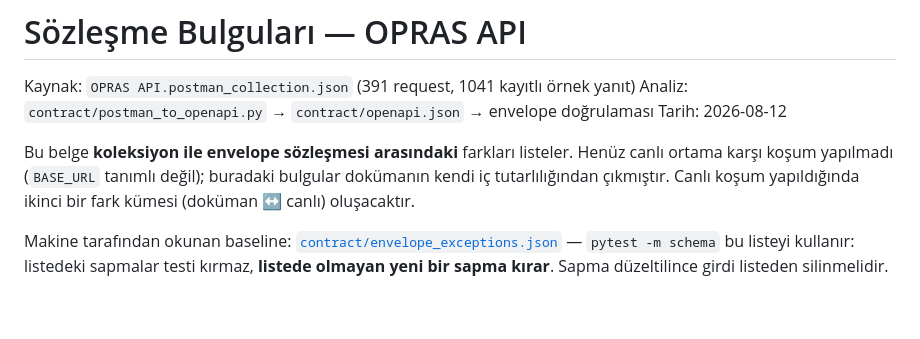
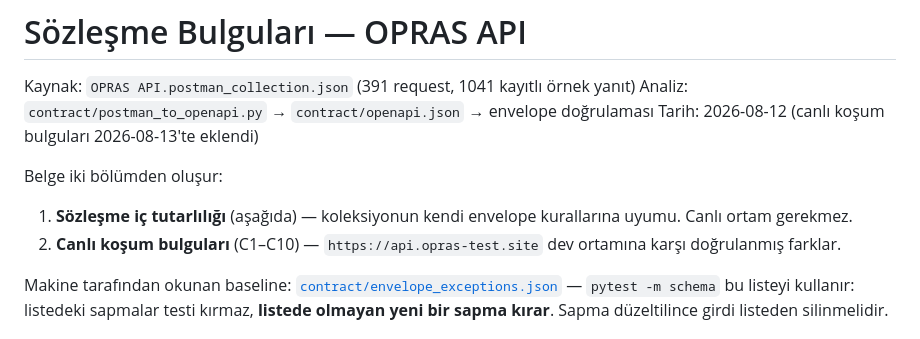
Before and after one commit to mirackasapoglu-qa/Mova, a Markdown page: DISCREPANCIES.md, the part around the change. Rendered like a GitHub page; blank space fills up the shorter version.

Commit message:
docs: DISCREPANCIES basligi guncel degildi
'Henuz canli kosum yapilmadi, BASE_URL tanimli degil' yaziyordu ama belgenin
kendi icinde C1-C10 canli bulgulari var. Iki bolumlu yapi netlestirildi.

```diff
--- a/DISCREPANCIES.md
+++ b/DISCREPANCIES.md
@@ -2,12 +2,14 @@
 
 Kaynak: `OPRAS API.postman_collection.json` (391 request, 1041 kayıtlı örnek yanıt)
 Analiz: `contract/postman_to_openapi.py` → `contract/openapi.json` → envelope doğrulaması
-Tarih: 2026-08-12
+Tarih: 2026-08-12 (canlı koşum bulguları 2026-08-13'te eklendi)
 
-Bu belge **koleksiyon ile envelope sözleşmesi arasındaki** farkları listeler. Henüz
-canlı ortama karşı koşum yapılmadı (`BASE_URL` tanımlı değil); buradaki bulgular
-dokümanın kendi iç tutarlılığından çıkmıştır. Canlı koşum yapıldığında ikinci bir
-fark kümesi (doküman ↔ canlı) oluşacaktır.
+Belge iki bölümden oluşur:
+
+1. **Sözleşme iç tutarlılığı** (aşağıda) — koleksiyonun kendi envelope kurallarına
+   uyumu. Canlı ortam gerekmez.
+2. **Canlı koşum bulguları** (C1–C10) — `https://api.opras-test.site` dev ortamına
+   karşı doğrulanmış farklar.
 
 Makine tarafından okunan baseline: [`contract/envelope_exceptions.json`](./contract/envelope_exceptions.json)
 — `pytest -m schema` bu listeyi kullanır: listedeki sapmalar testi kırmaz, **listede
```
